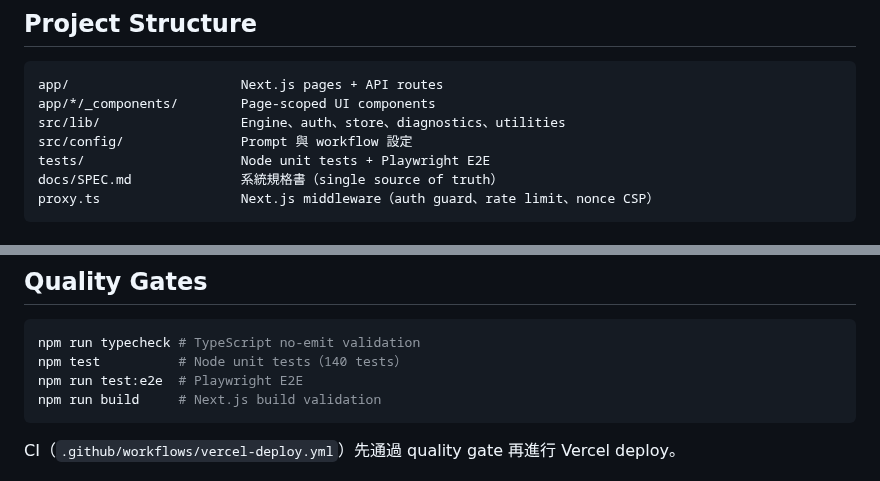
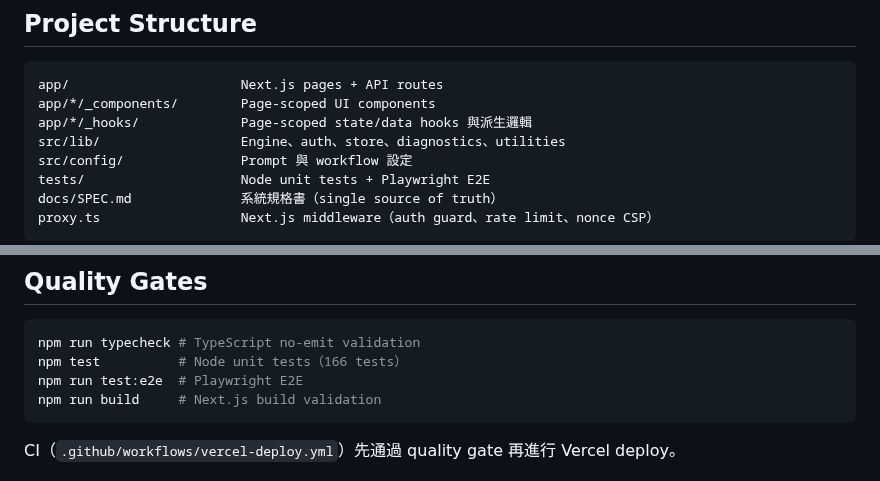
Before and after one commit to cclljj/LLM4Writing, a Markdown page: README.md, 2 parts joined by grey strips. Drawn GitHub-style.

Commit message:
Sync README and OpenSpec with #455-#460 frontend refactor series
- README: document app/*/_hooks/ in project structure; unit test count
  140 -> 166.
- OpenSpec platform spec: add the semantic-color-token scenario to the
  Frontend Design System Baseline requirement, reflecting the hex ratchet
  invariant enforced by tests/ui-source-guards.test.ts.
- docs/SPEC.md ch6 was already updated within the #457/#459/#460 commits;
  no further change needed.

Co-Authored-By: Claude Fable 5 <noreply@anthropic.com>

````diff
--- a/README.md
+++ b/README.md
@@ -105,6 +105,7 @@ npm run dev
 ```text
 app/                      Next.js pages + API routes
 app/*/_components/        Page-scoped UI components
+app/*/_hooks/             Page-scoped state/data hooks 與派生邏輯
 src/lib/                  Engine、auth、store、diagnostics、utilities
 src/config/               Prompt 與 workflow 設定
 tests/                    Node unit tests + Playwright E2E
@@ -203,7 +204,7 @@ Prompt 來源檔案：[`src/config/system-prompt-config.json`](./src/config/syst
 
 ```bash
 npm run typecheck # TypeScript no-emit validation
-npm test          # Node unit tests（140 tests）
+npm test          # Node unit tests（166 tests）
 npm run test:e2e  # Playwright E2E
 npm run build     # Next.js build validation
 ```
````
Also changed, not shown: 1 other file.
